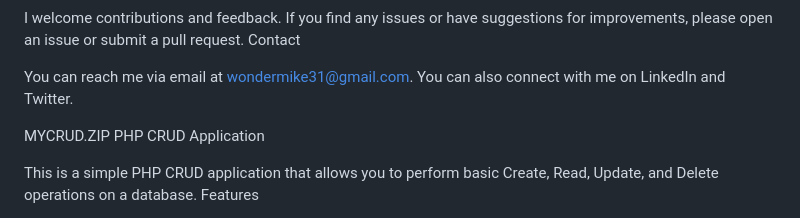
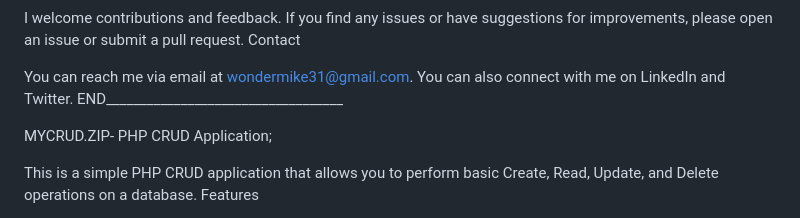
Before and after one commit to ikomi22/BASIC-PROJECTS, a Markdown page: README.md, the part around the change. GitHub-like rendering.

```diff
--- a/README.md
+++ b/README.md
@@ -50,11 +50,11 @@ I welcome contributions and feedback. If you find any issues or have suggestions
 Contact
 
 You can reach me via email at wondermike31@gmail.com. You can also connect with me on LinkedIn and Twitter.
+END___________________________________
 
 
 
-
-MYCRUD.ZIP   PHP CRUD Application
+MYCRUD.ZIP-  PHP CRUD Application;
 
 
 This is a simple PHP CRUD application that allows you to perform basic Create, Read, Update, and Delete operations on a database.
```
